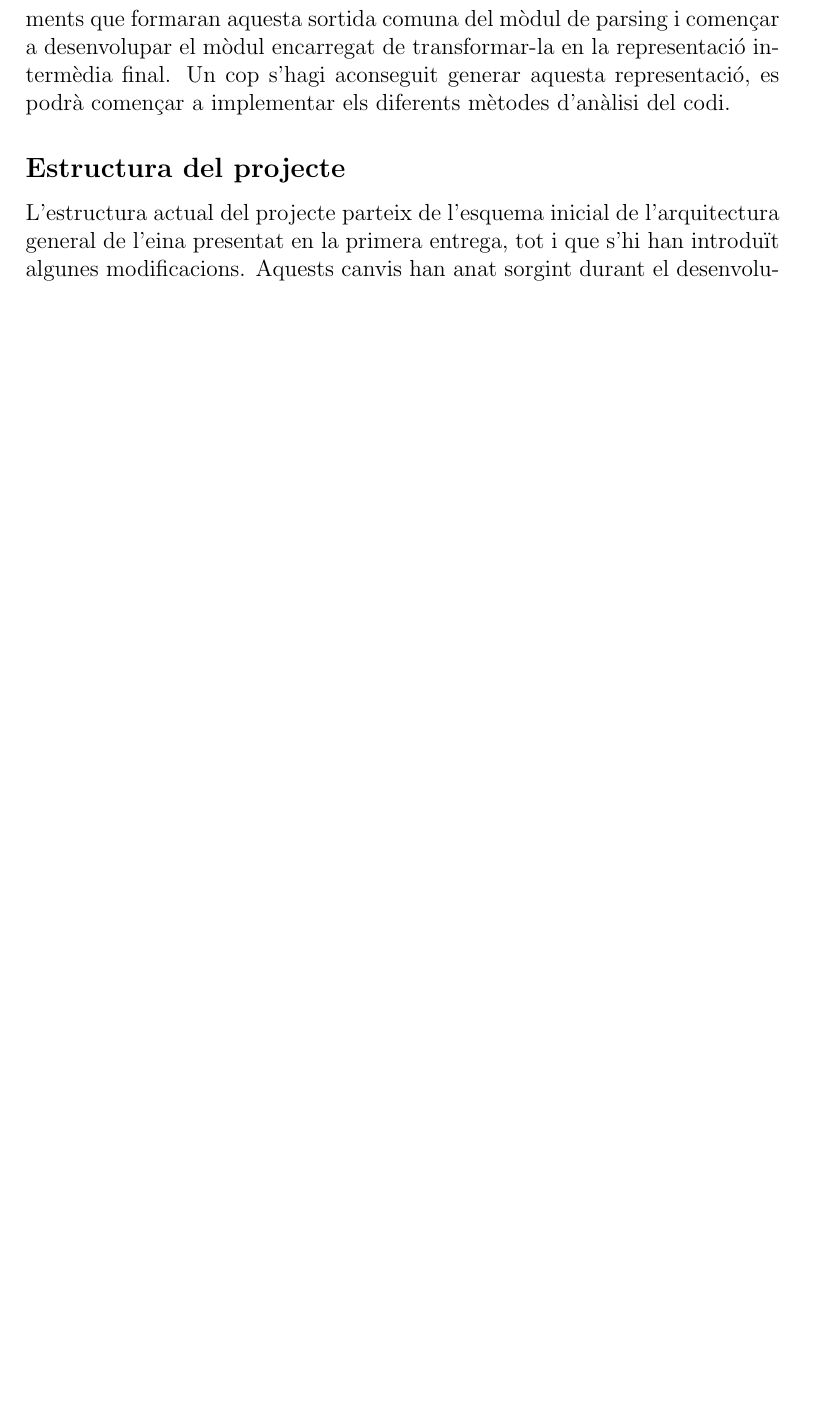
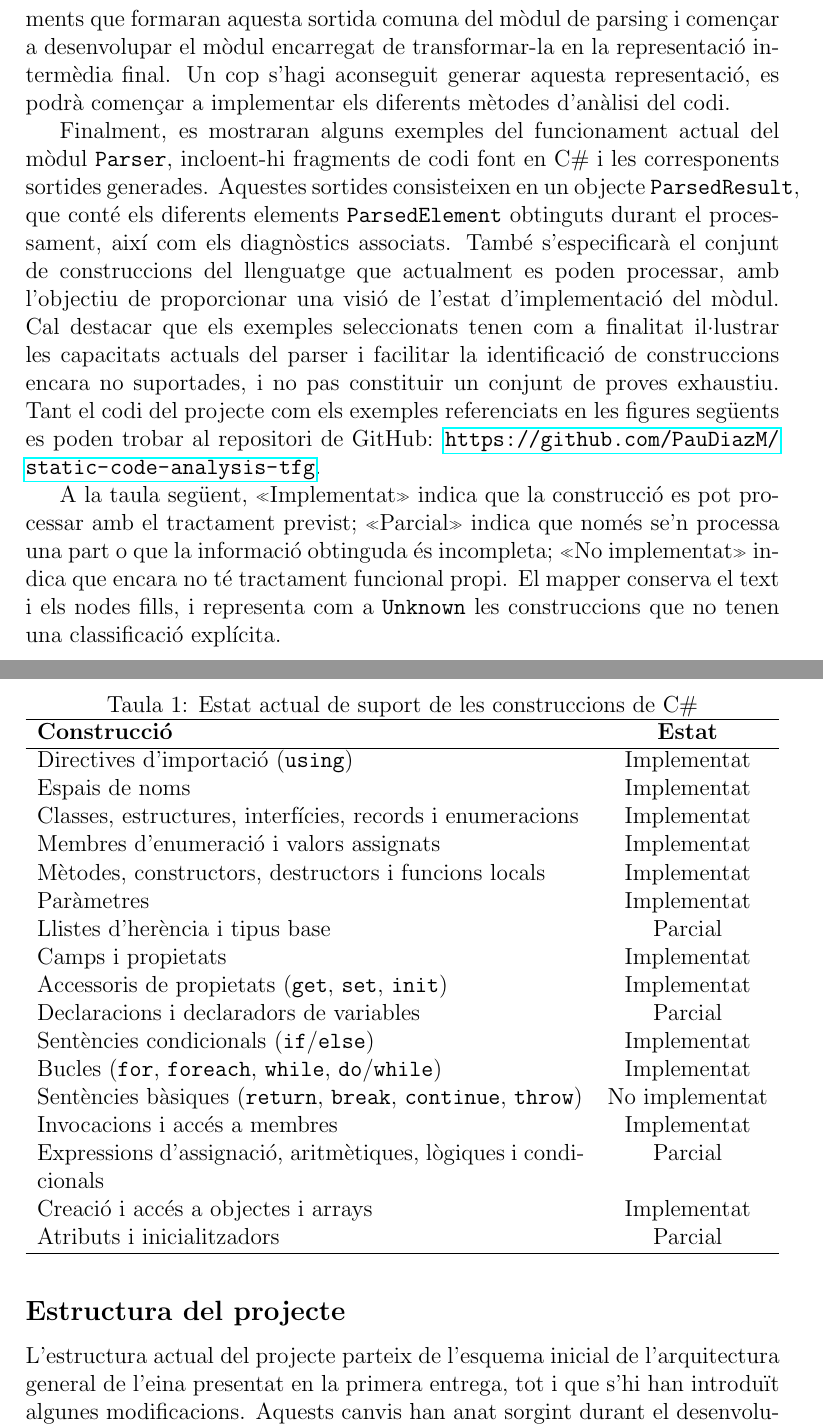
Before and after one commit to PauDiazM/static-code-analysis-tfg, a LaTeX document (docs/tfg/first_progress_report/main.tex, which reads docs/tfg/first_progress_report/sections/progress.tex): part of page 14 of 23 before the commit and two parts of pages 14 and 15 of 24 after it, the two joined at a grey line, cut so that both start at the same text, the shorter picture padded with empty space. Compiled offline with pdfLaTeX.

Commit message:
docs: document current parser capabilities in progress report

```diff
--- a/docs/tfg/first_progress_report/sections/progress.tex
+++ b/docs/tfg/first_progress_report/sections/progress.tex
@@ -27,6 +27,39 @@ Actualment, l'eina és capaç d'executar Roslyn sobre un fitxer de codi font i,
 Aquesta separació permet que cada parser pugui treballar amb les estructures pròpies de la seva implementació i que, posteriorment, aquestes es puguin transformar en una representació comuna. D'aquesta manera, es pretén facilitar la incorporació de nous llenguatges de programació sense que la resta de l'eina hagi de dependre de les particularitats de cada parser.
 
 Els següents passos consistiran a acabar de definir les convencions i els elements que formaran aquesta sortida comuna del mòdul de parsing i començar a desenvolupar el mòdul encarregat de transformar-la en la representació intermèdia final. Un cop s'hagi aconseguit generar aquesta representació, es podrà començar a implementar els diferents mètodes d'anàlisi del codi.
+
+Finalment, es mostraran alguns exemples del funcionament actual del mòdul \texttt{Parser}, incloent-hi fragments de codi font en C\# i les corresponents sortides generades. Aquestes sortides consisteixen en un objecte \texttt{ParsedResult}, que conté els diferents elements \texttt{ParsedElement} obtinguts durant el processament, així com els diagnòstics associats. També s'especificarà el conjunt de construccions del llenguatge que actualment es poden processar, amb l'objectiu de proporcionar una visió de l'estat d'implementació del mòdul. Cal destacar que els exemples seleccionats tenen com a finalitat il·lustrar les capacitats actuals del parser i facilitar la identificació de construccions encara no suportades, i no pas constituir un conjunt de proves exhaustiu. Tant el codi del projecte com els exemples referenciats en les figures següents es poden trobar al repositori de GitHub: \url{https://github.com/PauDiazM/static-code-analysis-tfg}.
+
+A la taula següent, «Implementat» indica que la construcció es pot processar amb el tractament previst; «Parcial» indica que només se'n processa una part o que la informació obtinguda és incompleta; «No implementat» indica que encara no té tractament funcional propi. El mapper conserva el text i els nodes fills, i representa com a \texttt{Unknown} les construccions que no tenen una classificació explícita.
+
+\begin{table}[H]
+    \centering
+    \caption{Estat actual de suport de les construccions de C\#}
+    \label{tab:csharp-support}
+    \begin{tabularx}{\textwidth}{X c}
+        \hline
+        \textbf{Construcció} & \textbf{Estat} \\
+        \hline
+        Directives d'importació (\texttt{using}) & Implementat \\
+        Espais de noms & Implementat \\
+        Classes, estructures, interfícies, records i enumeracions & Implementat \\
+        Membres d'enumeració i valors assignats & Implementat \\
+        Mètodes, constructors, destructors i funcions locals & Implementat \\
+        Paràmetres & Implementat \\
+        Llistes d'herència i tipus base & Parcial \\
+        Camps i propietats & Implementat \\
+        Accessoris de propietats (\texttt{get}, \texttt{set}, \texttt{init}) & Implementat \\
+        Declaracions i declaradors de variables & Parcial \\
+        Sentències condicionals (\texttt{if}/\texttt{else}) & Implementat \\
+        Bucles (\texttt{for}, \texttt{foreach}, \texttt{while}, \texttt{do}/\texttt{while}) & Implementat \\
+        Sentències bàsiques (\texttt{return}, \texttt{break}, \texttt{continue}, \texttt{throw}) & No implementat \\
+        Invocacions i accés a membres & Implementat \\
+        Expressions d'assignació, aritmètiques, lògiques i condicionals & Parcial \\
+        Creació i accés a objectes i arrays & Implementat \\
+        Atributs i inicialitzadors & Parcial \\
+        \hline
+    \end{tabularx}
+\end{table}
 
 \subsection*{Estructura del projecte}
 
```
